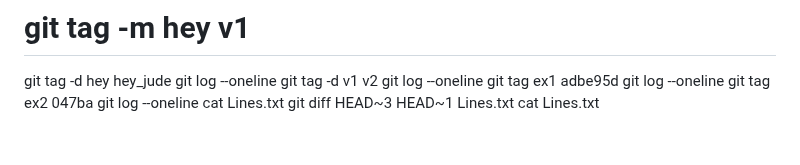
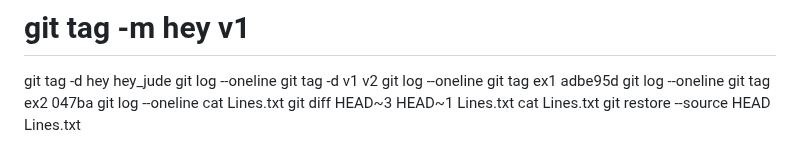
Before and after one commit to 4TUResearchData-Carpentries/workshop_notes, a Markdown page: Lesson1.md, the part around the change. GitHub-like rendering.

Commit message:
gitautosync update 25

```diff
--- a/Lesson1.md
+++ b/Lesson1.md
@@ -298,3 +298,4 @@ git log --oneline
 cat Lines.txt
 git diff HEAD~3 HEAD~1 Lines.txt
 cat Lines.txt
+git restore --source HEAD Lines.txt
```
